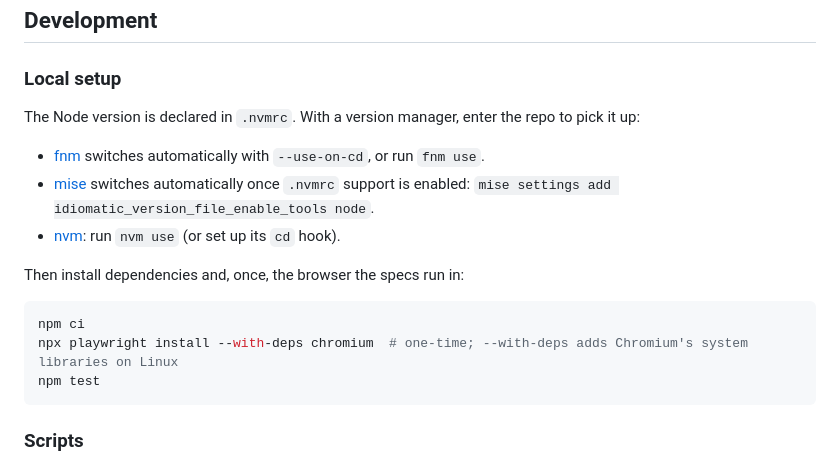
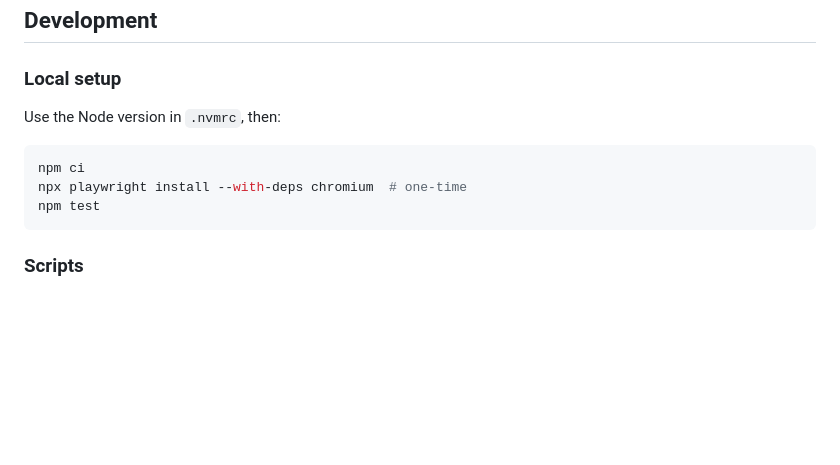
Before and after one commit to HumbleSoftware/js-imagediff, a Markdown page: README.md, the part around the change. Rendered like a GitHub page; blank space fills up the shorter version.

Commit message:
docs: trim local setup to the essentials
Co-Authored-By: Claude Opus 5.5 <noreply@anthropic.com>

````diff
--- a/README.md
+++ b/README.md
@@ -76,17 +76,11 @@ Development
 
 ### Local setup
 
-The Node version is declared in `.nvmrc`. With a version manager, enter the repo to pick it up:
-
-* [fnm](https://github.com/Schniz/fnm) switches automatically with `--use-on-cd`, or run `fnm use`.
-* [mise](https://mise.jdx.dev/) switches automatically once `.nvmrc` support is enabled: `mise settings add idiomatic_version_file_enable_tools node`.
-* [nvm](https://github.com/nvm-sh/nvm): run `nvm use` (or set up its `cd` hook).
-
-Then install dependencies and, once, the browser the specs run in:
+Use the Node version in `.nvmrc`, then:
 
 ```sh
 npm ci
-npx playwright install --with-deps chromium  # one-time; --with-deps adds Chromium's system libraries on Linux
+npx playwright install --with-deps chromium  # one-time
 npm test
 ```
 
````
